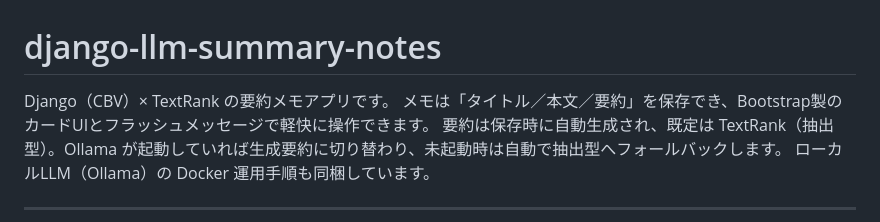
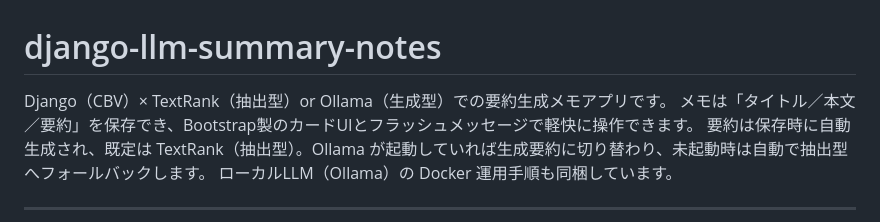
Before and after one commit to tech-mw/dev-exercises, a Markdown page: 03_webapps/02-django-llm-summary-notes/README.md, the part around the change. Rendered like a GitHub page.

```diff
--- a/03_webapps/02-django-llm-summary-notes/README.md
+++ b/03_webapps/02-django-llm-summary-notes/README.md
@@ -1,5 +1,5 @@
 # django-llm-summary-notes
-Django（CBV）× TextRank の要約メモアプリです。
+Django（CBV）× TextRank（抽出型）or Ollama（生成型）での要約生成メモアプリです。
 メモは「タイトル／本文／要約」を保存でき、Bootstrap製のカードUIとフラッシュメッセージで軽快に操作できます。
 要約は保存時に自動生成され、既定は TextRank（抽出型）。Ollama が起動していれば生成要約に切り替わり、未起動時は自動で抽出型へフォールバックします。
 ローカルLLM（Ollama）の Docker 運用手順も同梱しています。
```
Also changed, not shown: README.md (+1 -1 lines).
